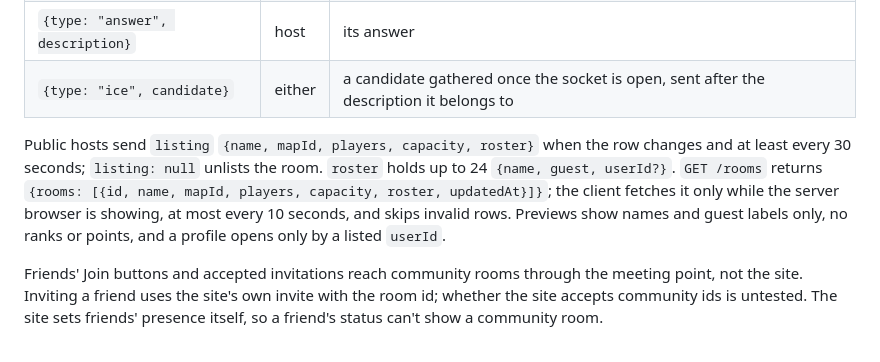
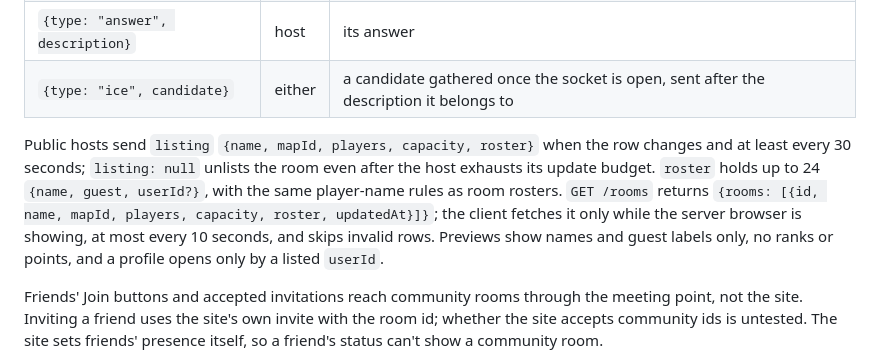
Before and after one commit to EduardR02/surfd-qol, a Markdown page: docs/dev/room-protocol.md, the part around the change. GitHub-like rendering.

Commit message:
Document listing revocation and guest preview rules
Listing revocation is not an ordinary rate-limited update: a public room must disappear when it becomes private even after an update burst.

Record that distinction and the shared room/directory guest-name rules without adding implementation details.

```diff
--- a/docs/dev/room-protocol.md
+++ b/docs/dev/room-protocol.md
@@ -33,7 +33,7 @@ Every peer connection uses only the meeting point's TURN servers, with `iceTrans
 | `{type: "answer", description}` | host | its answer |
 | `{type: "ice", candidate}` | either | a candidate gathered once the socket is open, sent after the description it belongs to |
 
-Public hosts send `listing` `{name, mapId, players, capacity, roster}` when the row changes and at least every 30 seconds; `listing: null` unlists the room. `roster` holds up to 24 `{name, guest, userId?}`. `GET /rooms` returns `{rooms: [{id, name, mapId, players, capacity, roster, updatedAt}]}`; the client fetches it only while the server browser is showing, at most every 10 seconds, and skips invalid rows. Previews show names and guest labels only, no ranks or points, and a profile opens only by a listed `userId`.
+Public hosts send `listing` `{name, mapId, players, capacity, roster}` when the row changes and at least every 30 seconds; `listing: null` unlists the room even after the host exhausts its update budget. `roster` holds up to 24 `{name, guest, userId?}`, with the same player-name rules as room rosters. `GET /rooms` returns `{rooms: [{id, name, mapId, players, capacity, roster, updatedAt}]}`; the client fetches it only while the server browser is showing, at most every 10 seconds, and skips invalid rows. Previews show names and guest labels only, no ranks or points, and a profile opens only by a listed `userId`.
 
 Friends' Join buttons and accepted invitations reach community rooms through the meeting point, not the site. Inviting a friend uses the site's own invite with the room id; whether the site accepts community ids is untested. The site sets friends' presence itself, so a friend's status can't show a community room.
 
```
